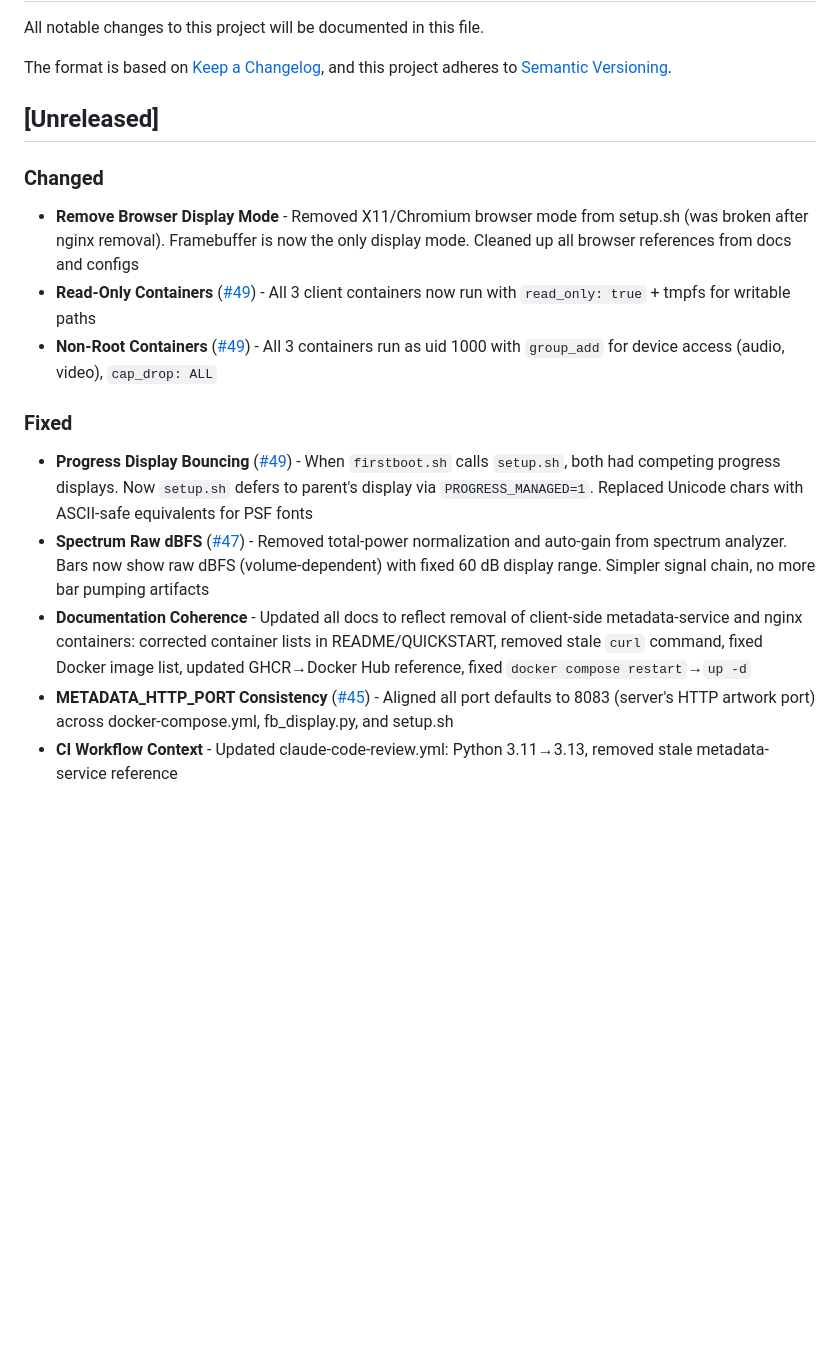
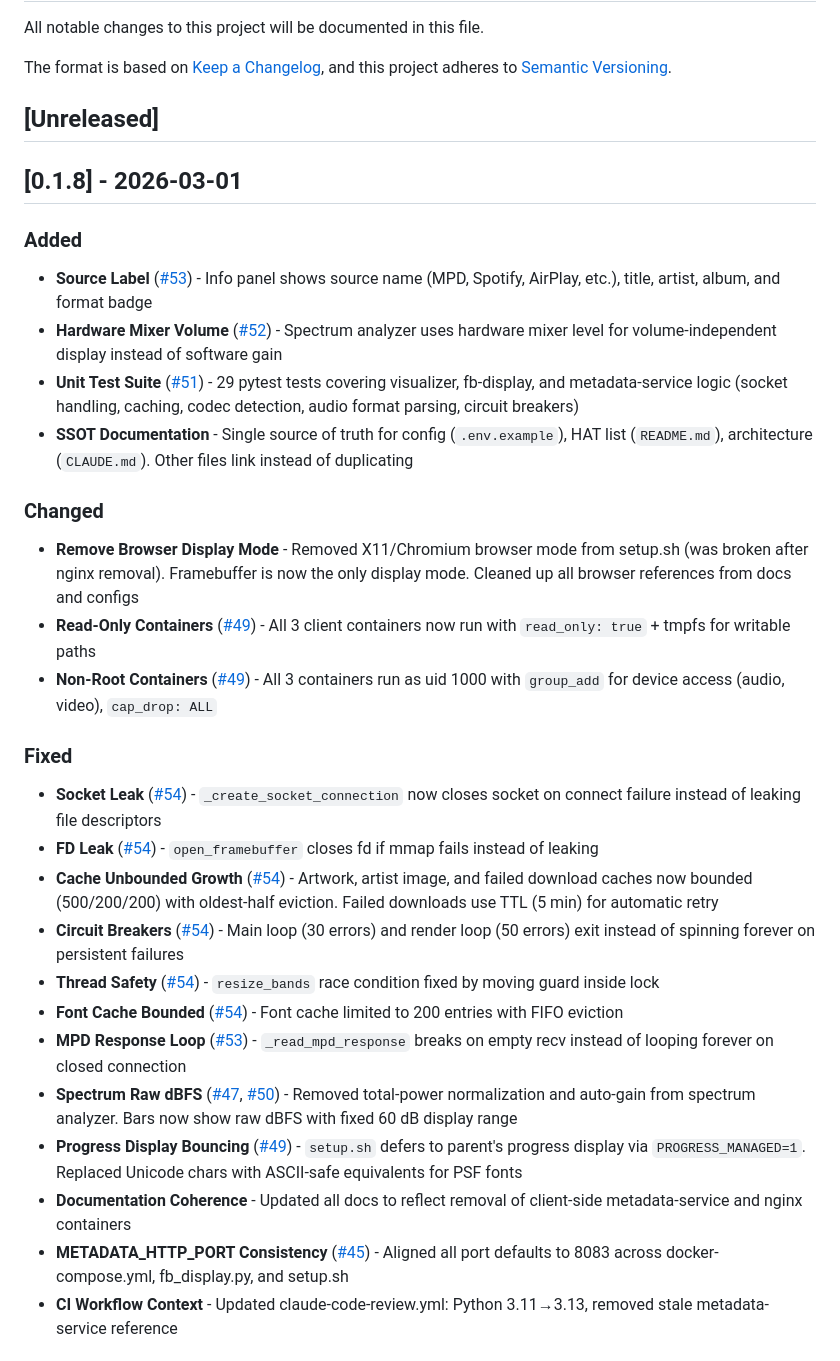
Before and after one commit to lollonet/rpi-snapclient-usb, a Markdown page: CHANGELOG.md, the part around the change. Rendered like a GitHub page; blank space fills up the shorter version.

Commit message:
docs: update changelog for v0.1.8 release
Co-Authored-By: Claude Sonnet 4.5 <noreply@anthropic.com>

```diff
--- a/CHANGELOG.md
+++ b/CHANGELOG.md
@@ -7,16 +7,31 @@ and this project adheres to [Semantic Versioning](https://semver.org/spec/v2.0.0
 
 ## [Unreleased]
 
+## [0.1.8] - 2026-03-01
+
+### Added
+- **Source Label** ([#53](https://github.com/lollonet/rpi-snapclient-usb/pull/53)) - Info panel shows source name (MPD, Spotify, AirPlay, etc.), title, artist, album, and format badge
+- **Hardware Mixer Volume** ([#52](https://github.com/lollonet/rpi-snapclient-usb/pull/52)) - Spectrum analyzer uses hardware mixer level for volume-independent display instead of software gain
+- **Unit Test Suite** ([#51](https://github.com/lollonet/rpi-snapclient-usb/pull/51)) - 29 pytest tests covering visualizer, fb-display, and metadata-service logic (socket handling, caching, codec detection, audio format parsing, circuit breakers)
+- **SSOT Documentation** - Single source of truth for config (`.env.example`), HAT list (`README.md`), architecture (`CLAUDE.md`). Other files link instead of duplicating
+
 ### Changed
 - **Remove Browser Display Mode** - Removed X11/Chromium browser mode from setup.sh (was broken after nginx removal). Framebuffer is now the only display mode. Cleaned up all browser references from docs and configs
 - **Read-Only Containers** ([#49](https://github.com/lollonet/rpi-snapclient-usb/pull/49)) - All 3 client containers now run with `read_only: true` + tmpfs for writable paths
 - **Non-Root Containers** ([#49](https://github.com/lollonet/rpi-snapclient-usb/pull/49)) - All 3 containers run as uid 1000 with `group_add` for device access (audio, video), `cap_drop: ALL`
 
 ### Fixed
-- **Progress Display Bouncing** ([#49](https://github.com/lollonet/rpi-snapclient-usb/pull/49)) - When `firstboot.sh` calls `setup.sh`, both had competing progress displays. Now `setup.sh` defers to parent's display via `PROGRESS_MANAGED=1`. Replaced Unicode chars with ASCII-safe equivalents for PSF fonts
-- **Spectrum Raw dBFS** ([#47](https://github.com/lollonet/rpi-snapclient-usb/pull/47)) - Removed total-power normalization and auto-gain from spectrum analyzer. Bars now show raw dBFS (volume-dependent) with fixed 60 dB display range. Simpler signal chain, no more bar pumping artifacts
-- **Documentation Coherence** - Updated all docs to reflect removal of client-side metadata-service and nginx containers: corrected container lists in README/QUICKSTART, removed stale `curl` command, fixed Docker image list, updated GHCR→Docker Hub reference, fixed `docker compose restart`→`up -d`
-- **METADATA_HTTP_PORT Consistency** ([#45](https://github.com/lollonet/rpi-snapclient-usb/pull/45)) - Aligned all port defaults to 8083 (server's HTTP artwork port) across docker-compose.yml, fb_display.py, and setup.sh
+- **Socket Leak** ([#54](https://github.com/lollonet/rpi-snapclient-usb/pull/54)) - `_create_socket_connection` now closes socket on connect failure instead of leaking file descriptors
+- **FD Leak** ([#54](https://github.com/lollonet/rpi-snapclient-usb/pull/54)) - `open_framebuffer` closes fd if mmap fails instead of leaking
+- **Cache Unbounded Growth** ([#54](https://github.com/lollonet/rpi-snapclient-usb/pull/54)) - Artwork, artist image, and failed download caches now bounded (500/200/200) with oldest-half eviction. Failed downloads use TTL (5 min) for automatic retry
+- **Circuit Breakers** ([#54](https://github.com/lollonet/rpi-snapclient-usb/pull/54)) - Main loop (30 errors) and render loop (50 errors) exit instead of spinning forever on persistent failures
+- **Thread Safety** ([#54](https://github.com/lollonet/rpi-snapclient-usb/pull/54)) - `resize_bands` race condition fixed by moving guard inside lock
+- **Font Cache Bounded** ([#54](https://github.com/lollonet/rpi-snapclient-usb/pull/54)) - Font cache limited to 200 entries with FIFO eviction
+- **MPD Response Loop** ([#53](https://github.com/lollonet/rpi-snapclient-usb/pull/53)) - `_read_mpd_response` breaks on empty recv instead of looping forever on closed connection
+- **Spectrum Raw dBFS** ([#47](https://github.com/lollonet/rpi-snapclient-usb/pull/47), [#50](https://github.com/lollonet/rpi-snapclient-usb/pull/50)) - Removed total-power normalization and auto-gain from spectrum analyzer. Bars now show raw dBFS with fixed 60 dB display range
+- **Progress Display Bouncing** ([#49](https://github.com/lollonet/rpi-snapclient-usb/pull/49)) - `setup.sh` defers to parent's progress display via `PROGRESS_MANAGED=1`. Replaced Unicode chars with ASCII-safe equivalents for PSF fonts
+- **Documentation Coherence** - Updated all docs to reflect removal of client-side metadata-service and nginx containers
+- **METADATA_HTTP_PORT Consistency** ([#45](https://github.com/lollonet/rpi-snapclient-usb/pull/45)) - Aligned all port defaults to 8083 across docker-compose.yml, fb_display.py, and setup.sh
 - **CI Workflow Context** - Updated claude-code-review.yml: Python 3.11→3.13, removed stale metadata-service reference
 
 ## [0.1.7] - 2026-02-19
```
